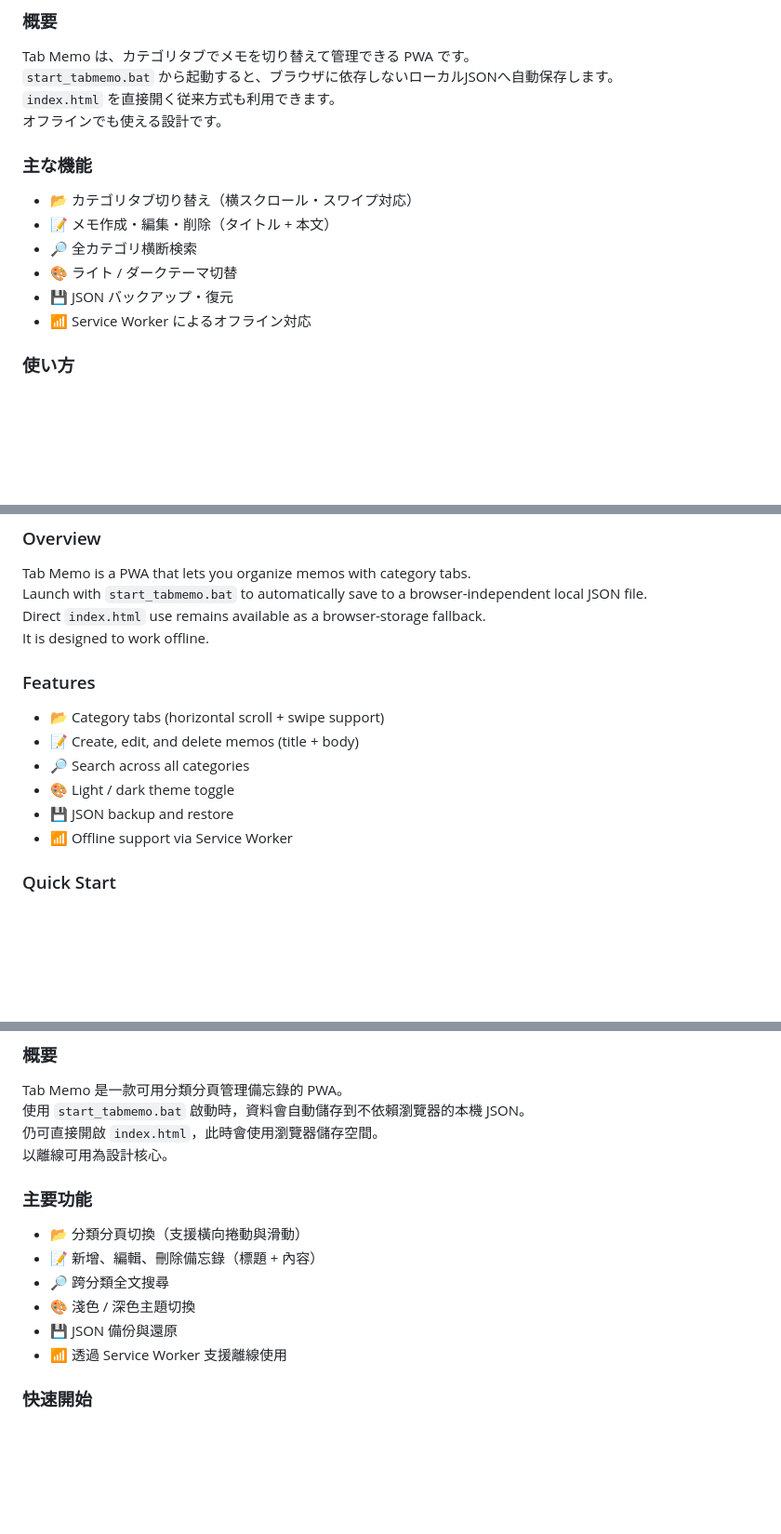
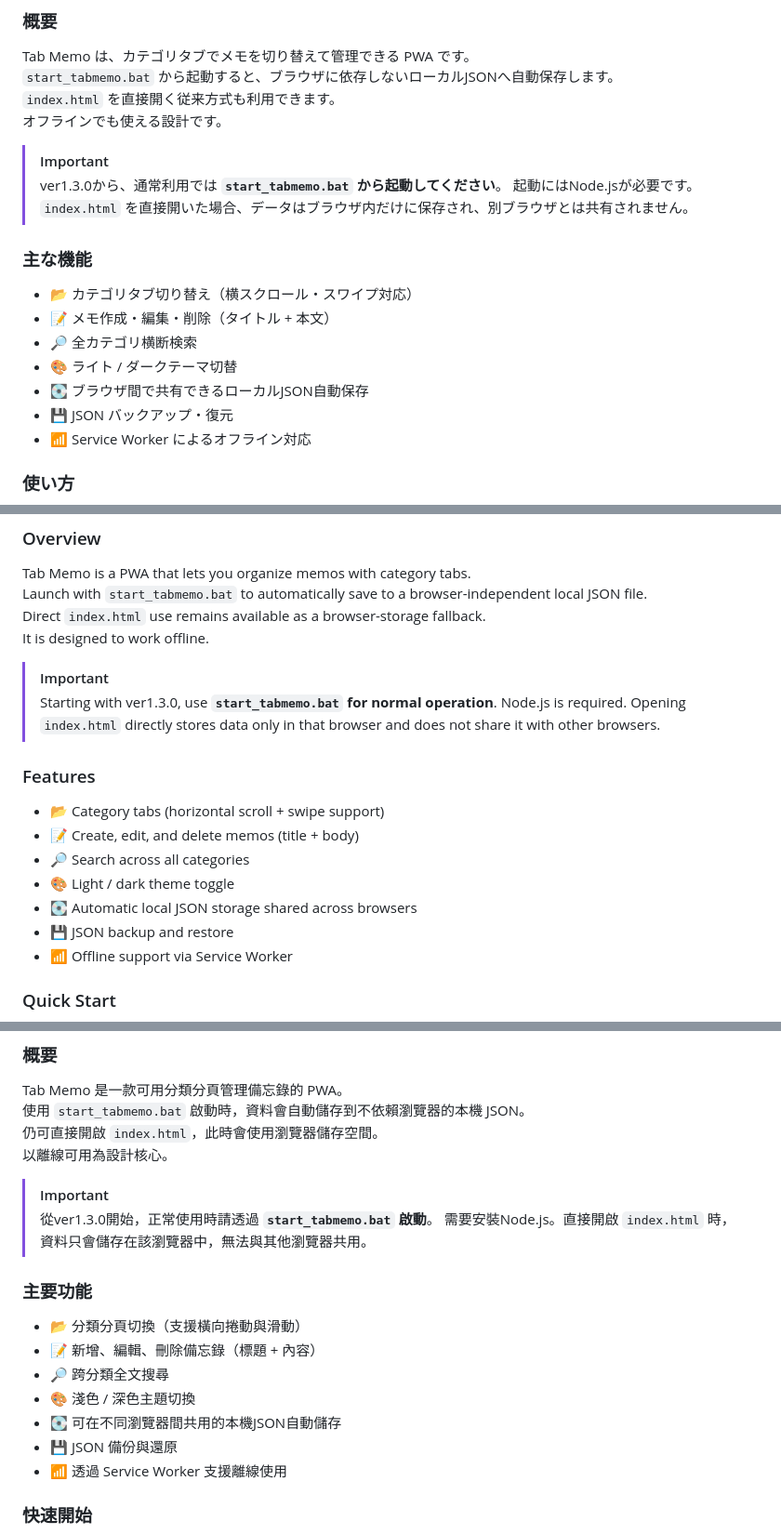
Before and after one commit to chimozaki/tabmemo, a Markdown page: README.md, 3 parts joined by grey strips. Shown at 93% size. Drawn GitHub-style; blank space fills up the shorter version.

Commit message:
Clarify BAT startup requirements in README

```diff
--- a/README.md
+++ b/README.md
@@ -10,11 +10,16 @@ Tab Memo は、カテゴリタブでメモを切り替えて管理できる PWA
 `index.html` を直接開く従来方式も利用できます。
 オフラインでも使える設計です。
 
+> [!IMPORTANT]
+> ver1.3.0から、通常利用では **`start_tabmemo.bat` から起動してください**。
+> 起動にはNode.jsが必要です。`index.html` を直接開いた場合、データはブラウザ内だけに保存され、別ブラウザとは共有されません。
+
 ### 主な機能
 - 📂 カテゴリタブ切り替え（横スクロール・スワイプ対応）
 - 📝 メモ作成・編集・削除（タイトル + 本文）
 - 🔎 全カテゴリ横断検索
 - 🎨 ライト / ダークテーマ切替
+- 💽 ブラウザ間で共有できるローカルJSON自動保存
 - 💾 JSON バックアップ・復元
 - 📶 Service Worker によるオフライン対応
 
@@ -59,11 +67,16 @@ Launch with `start_tabmemo.bat` to automatically save to a browser-independent l
 Direct `index.html` use remains available as a browser-storage fallback.
 It is designed to work offline.
 
+> [!IMPORTANT]
+> Starting with ver1.3.0, use **`start_tabmemo.bat` for normal operation**.
+> Node.js is required. Opening `index.html` directly stores data only in that browser and does not share it with other browsers.
+
 ### Features
 - 📂 Category tabs (horizontal scroll + swipe support)
 - 📝 Create, edit, and delete memos (title + body)
 - 🔎 Search across all categories
 - 🎨 Light / dark theme toggle
+- 💽 Automatic local JSON storage shared across browsers
 - 💾 JSON backup and restore
 - 📶 Offline support via Service Worker
 
@@ -107,11 +123,16 @@ Tab Memo 是一款可用分類分頁管理備忘錄的 PWA。
 仍可直接開啟 `index.html`，此時會使用瀏覽器儲存空間。
 以離線可用為設計核心。
 
+> [!IMPORTANT]
+> 從ver1.3.0開始，正常使用時請透過 **`start_tabmemo.bat` 啟動**。
+> 需要安裝Node.js。直接開啟 `index.html` 時，資料只會儲存在該瀏覽器中，無法與其他瀏覽器共用。
+
 ### 主要功能
 - 📂 分類分頁切換（支援橫向捲動與滑動）
 - 📝 新增、編輯、刪除備忘錄（標題 + 內容）
 - 🔎 跨分類全文搜尋
 - 🎨 淺色 / 深色主題切換
+- 💽 可在不同瀏覽器間共用的本機JSON自動儲存
 - 💾 JSON 備份與還原
 - 📶 透過 Service Worker 支援離線使用
 
```
Also changed, not shown: other parts of README.md (+17 -0 lines).
